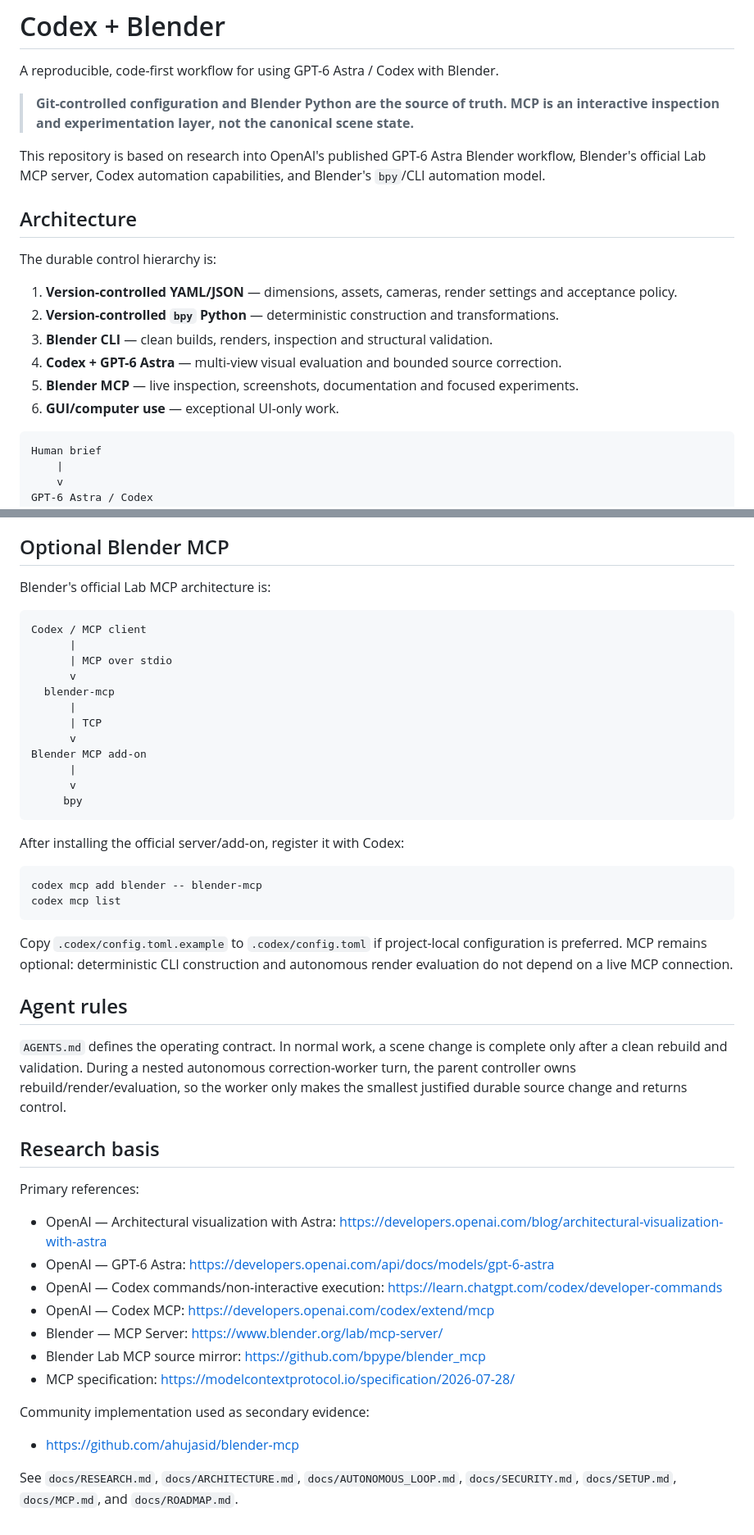
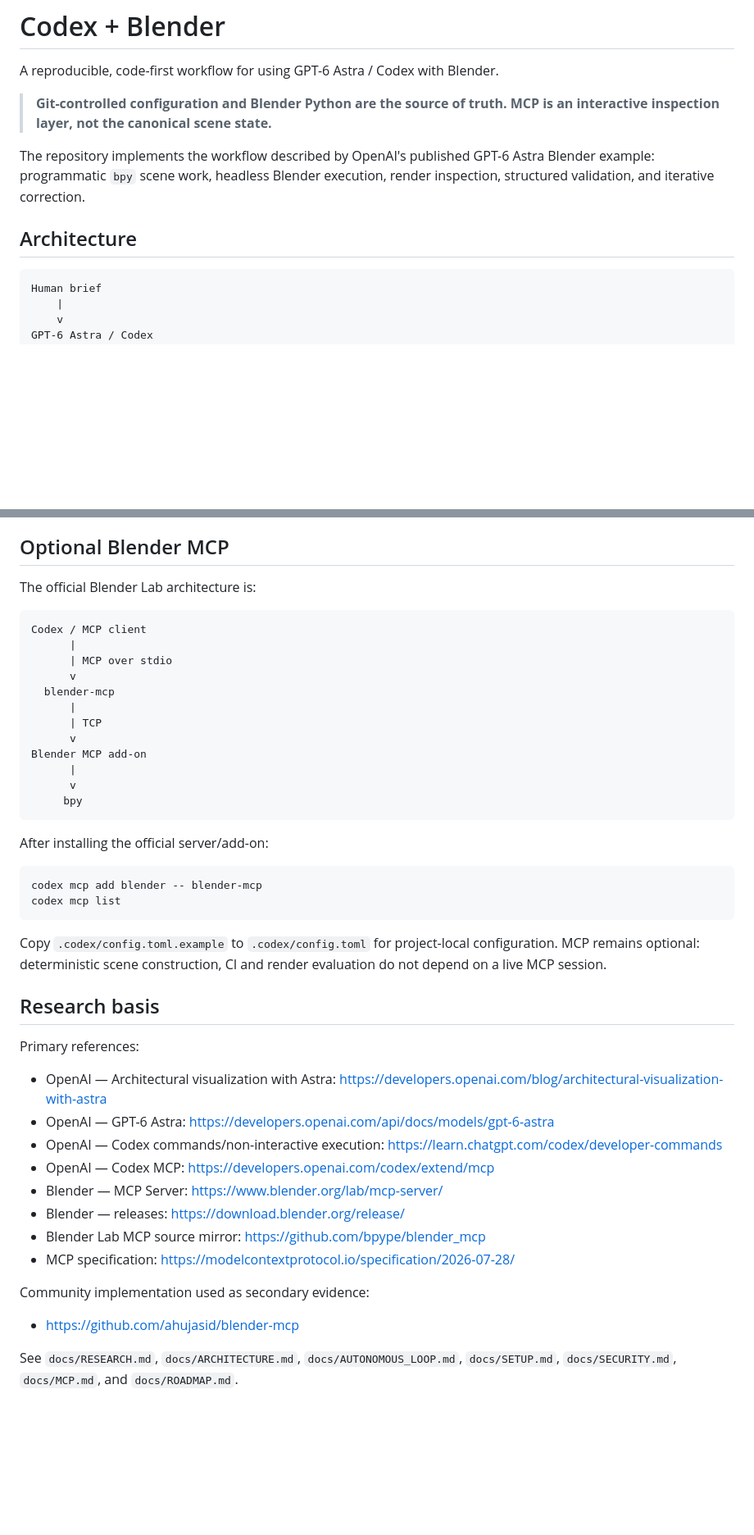
Before and after one commit to danielsobrado/Codex-and-Blender, a Markdown page: README.md, 2 parts joined by grey strips. Shown at 82% size. Rendered like a GitHub page; blank space fills up the shorter version.

````diff
--- a/README.md
+++ b/README.md
@@ -2,20 +2,11 @@
 
 A reproducible, code-first workflow for using GPT-6 Astra / Codex with Blender.
 
-> **Git-controlled configuration and Blender Python are the source of truth. MCP is an interactive inspection and experimentation layer, not the canonical scene state.**
+> **Git-controlled configuration and Blender Python are the source of truth. MCP is an interactive inspection layer, not the canonical scene state.**
 
-This repository is based on research into OpenAI's published GPT-6 Astra Blender workflow, Blender's official Lab MCP server, Codex automation capabilities, and Blender's `bpy`/CLI automation model.
+The repository implements the workflow described by OpenAI's published GPT-6 Astra Blender example: programmatic `bpy` scene work, headless Blender execution, render inspection, structured validation, and iterative correction.
 
 ## Architecture
-
-The durable control hierarchy is:
-
-1. **Version-controlled YAML/JSON** — dimensions, assets, cameras, render settings and acceptance policy.
-2. **Version-controlled `bpy` Python** — deterministic construction and transformations.
-3. **Blender CLI** — clean builds, renders, inspection and structural validation.
-4. **Codex + GPT-6 Astra** — multi-view visual evaluation and bounded source correction.
-5. **Blender MCP** — live inspection, screenshots, documentation and focused experiments.
-6. **GUI/computer use** — exceptional UI-only work.
 
 ```text
 Human brief
@@ -192,7 +176,7 @@ python scripts/blender_runner.py validate
 
 ## Optional Blender MCP
 
-Blender's official Lab MCP architecture is:
+The official Blender Lab architecture is:
 
 ```text
 Codex / MCP client
@@ -209,18 +193,14 @@ Blender MCP add-on
      bpy
 ```
 
-After installing the official server/add-on, register it with Codex:
+After installing the official server/add-on:
 
 ```bash
 codex mcp add blender -- blender-mcp
 codex mcp list
 ```
 
-Copy `.codex/config.toml.example` to `.codex/config.toml` if project-local configuration is preferred. MCP remains optional: deterministic CLI construction and autonomous render evaluation do not depend on a live MCP connection.
-
-## Agent rules
-
-`AGENTS.md` defines the operating contract. In normal work, a scene change is complete only after a clean rebuild and validation. During a nested autonomous correction-worker turn, the parent controller owns rebuild/render/evaluation, so the worker only makes the smallest justified durable source change and returns control.
+Copy `.codex/config.toml.example` to `.codex/config.toml` for project-local configuration. MCP remains optional: deterministic scene construction, CI and render evaluation do not depend on a live MCP session.
 
 ## Research basis
 
@@ -231,6 +211,7 @@ Primary references:
 - OpenAI — Codex commands/non-interactive execution: https://learn.chatgpt.com/codex/developer-commands
 - OpenAI — Codex MCP: https://developers.openai.com/codex/extend/mcp
 - Blender — MCP Server: https://www.blender.org/lab/mcp-server/
+- Blender — releases: https://download.blender.org/release/
 - Blender Lab MCP source mirror: https://github.com/bpype/blender_mcp
 - MCP specification: https://modelcontextprotocol.io/specification/2026-07-28/
 
@@ -238,4 +219,4 @@ Community implementation used as secondary evidence:
 
 - https://github.com/ahujasid/blender-mcp
 
-See `docs/RESEARCH.md`, `docs/ARCHITECTURE.md`, `docs/AUTONOMOUS_LOOP.md`, `docs/SECURITY.md`, `docs/SETUP.md`, `docs/MCP.md`, and `docs/ROADMAP.md`.
+See `docs/RESEARCH.md`, `docs/ARCHITECTURE.md`, `docs/AUTONOMOUS_LOOP.md`, `docs/SETUP.md`, `docs/SECURITY.md`, `docs/MCP.md`, and `docs/ROADMAP.md`.
````
Also changed, not shown: other parts of README.md (+69 -76 lines), docs/ROADMAP.md (+89 -124 lines), docs/SETUP.md (+78 -81 lines).
